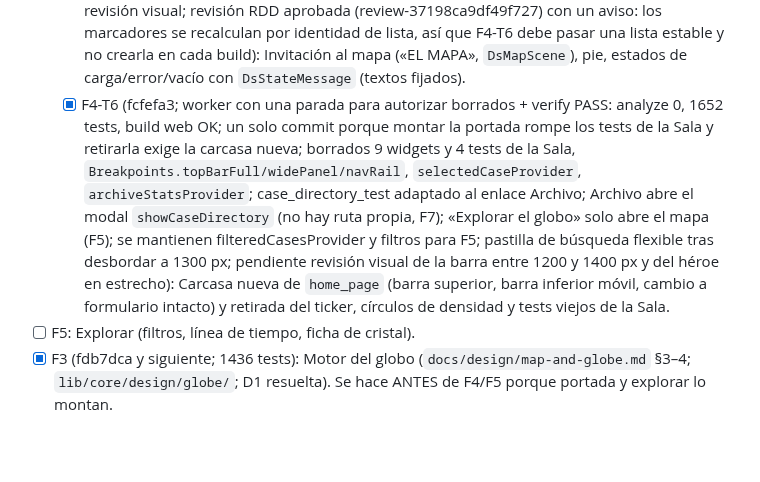
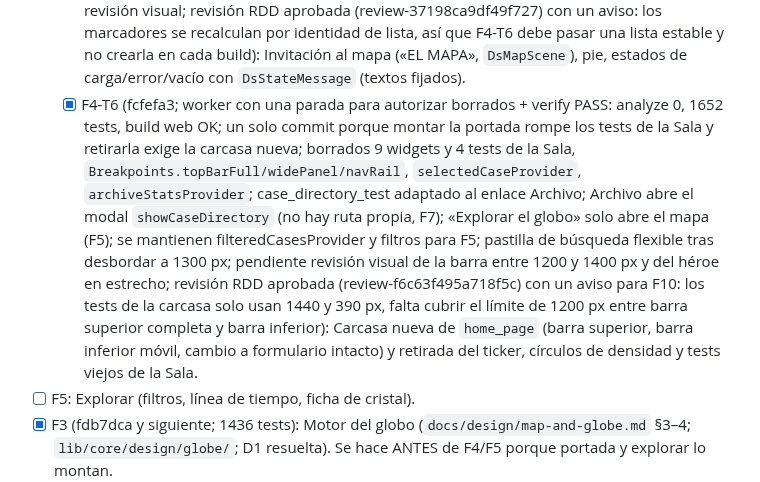
Before and after one commit to JuanjoDior/true_app, a Markdown page: odd/tasks/cinematic-design-system.md, the part around the change. GitHub-like rendering; blank space fills up the shorter version.

Commit message:
docs(diseno): anota aviso de la revisión de F4-T6

```diff
--- a/odd/tasks/cinematic-design-system.md
+++ b/odd/tasks/cinematic-design-system.md
@@ -69,7 +69,7 @@ Orden: D0 → F0 → F1 → F2 → F4 → F5 → F3 → F6 → F7 → F8 → F9
   - [x] F4-T3 (6de7a4e, 5ed9f52; worker retomado dos veces tras caída + verify PASS: analyze 0, 1597 tests; dos tests corregidos por el padre: el resumen mide 116 px por redondeo de línea (se comprueba < 5 líneas) y el título de cada slide tiene su Y por anclaje inferior (se comprueba que no hay desplazamiento tras el cambio); ~1240 líneas de producción en 8 archivos, por encima del objetivo de 400; pendiente revisión visual; revisión RDD aprobada (review-03e27c2d2ae759d3) con dos avisos para F11: el cambio de movimiento reducido en caliente no corta la transición en curso y la cámara no se reorienta si cambian las coordenadas del caso activo sin cambiar su id): Héroe: estado del carrusel (7 s, pestañas, pausa con interacción y movimiento reducido), contenido y `DsGlobeScene` en modo portada.
   - [x] F4-T4 (9b9ac9b; worker + verify PASS: analyze 0, 1627 tests; reutiliza unsolvedCasesProvider existente (abiertos, límite 12); ~650 líneas de producción en 5 archivos; títulos de sección con tokens 27/23 y 11 px en vez de 30/24 y 12 del prototipo; con foto se oculta el año fantasma; el póster elevado se superpone a la cabecera; pendiente revisión visual de degradado, resplandor y capa «más», y rueda horizontal sin probar; revisión RDD aprobada (review-98ca79984d7b1014) con un aviso para F11: si el caso con hover sale de la lista, `_hoveredId` queda colgado y atenúa el resto): Fila «Sin resolver» y póster (color de categoría como respaldo, `photos.first` si existe).
   - [x] F4-T5 (2e4818e; worker + verify PASS: analyze 0, 1653 tests; ~490 líneas de producción con layout y claves; reintento: F4-T6 debe pasar `ref.invalidate(casesProvider)`; valores supuestos: radios del degradado radial, filete `lineHairline`, radio móvil 22 en vez de 20, en móvil botón real en vez de tarjeta enlace y sin texto, encuadre móvil `world()`; pendiente revisión visual; revisión RDD aprobada (review-37198ca9df49f727) con un aviso: los marcadores se recalculan por identidad de lista, así que F4-T6 debe pasar una lista estable y no crearla en cada build): Invitación al mapa («EL MAPA», `DsMapScene`), pie, estados de carga/error/vacío con `DsStateMessage` (textos fijados).
-  - [x] F4-T6 (fcfefa3; worker con una parada para autorizar borrados + verify PASS: analyze 0, 1652 tests, build web OK; un solo commit porque montar la portada rompe los tests de la Sala y retirarla exige la carcasa nueva; borrados 9 widgets y 4 tests de la Sala, `Breakpoints.topBarFull/widePanel/navRail`, `selectedCaseProvider`, `archiveStatsProvider`; case_directory_test adaptado al enlace Archivo; Archivo abre el modal `showCaseDirectory` (no hay ruta propia, F7); «Explorar el globo» solo abre el mapa (F5); se mantienen filteredCasesProvider y filtros para F5; pastilla de búsqueda flexible tras desbordar a 1300 px; pendiente revisión visual de la barra entre 1200 y 1400 px y del héroe en estrecho): Carcasa nueva de `home_page` (barra superior, barra inferior móvil, cambio a formulario intacto) y retirada del ticker, círculos de densidad y tests viejos de la Sala.
+  - [x] F4-T6 (fcfefa3; worker con una parada para autorizar borrados + verify PASS: analyze 0, 1652 tests, build web OK; un solo commit porque montar la portada rompe los tests de la Sala y retirarla exige la carcasa nueva; borrados 9 widgets y 4 tests de la Sala, `Breakpoints.topBarFull/widePanel/navRail`, `selectedCaseProvider`, `archiveStatsProvider`; case_directory_test adaptado al enlace Archivo; Archivo abre el modal `showCaseDirectory` (no hay ruta propia, F7); «Explorar el globo» solo abre el mapa (F5); se mantienen filteredCasesProvider y filtros para F5; pastilla de búsqueda flexible tras desbordar a 1300 px; pendiente revisión visual de la barra entre 1200 y 1400 px y del héroe en estrecho; revisión RDD aprobada (review-f6c63f495a718f5c) con un aviso para F10: los tests de la carcasa solo usan 1440 y 390 px, falta cubrir el límite de 1200 px entre barra superior completa y barra inferior): Carcasa nueva de `home_page` (barra superior, barra inferior móvil, cambio a formulario intacto) y retirada del ticker, círculos de densidad y tests viejos de la Sala.
 - [ ] F5: Explorar (filtros, línea de tiempo, ficha de cristal).
 - [x] F3 (fdb7dca y siguiente; 1436 tests): Motor del globo (`docs/design/map-and-globe.md` §3–4; `lib/core/design/globe/`; D1 resuelta). Se hace ANTES de F4/F5 porque portada y explorar lo montan.
   - [x] F3-T1 (worker + verify PASS: analyze 0, 1181 tests; antípodas eligen un círculo máximo arbitrario pero determinista): `DsGlobeMath` puro: vector (lat,lon) → esfera (R 400, R+3 marcadores, R+4+sin(πt)·Ω·70 arcos), rotación rotX·rotY, proyección con perspectiva P=2200 y visibilidad z2>40, tamaño de punto, orientación al objetivo con desenrollado de gy, puntos del arco de círculo máximo.
```
